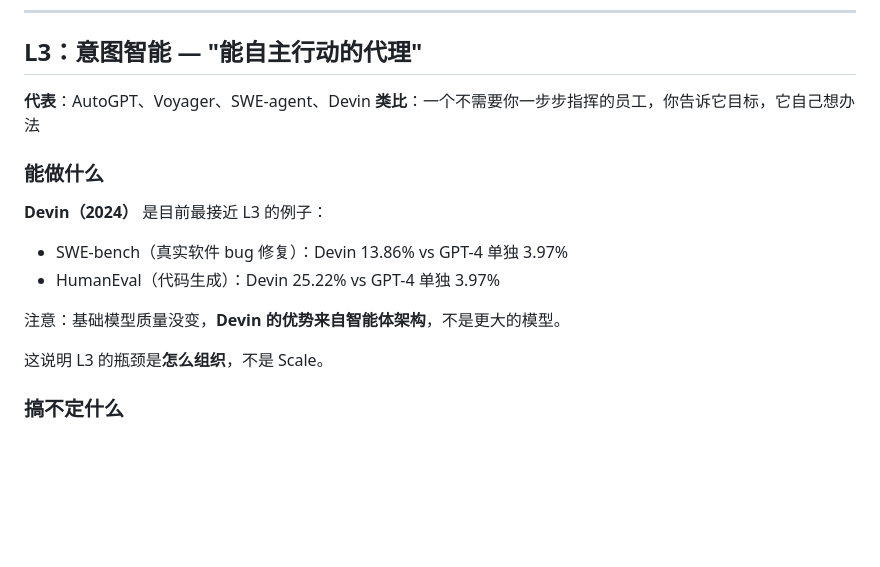
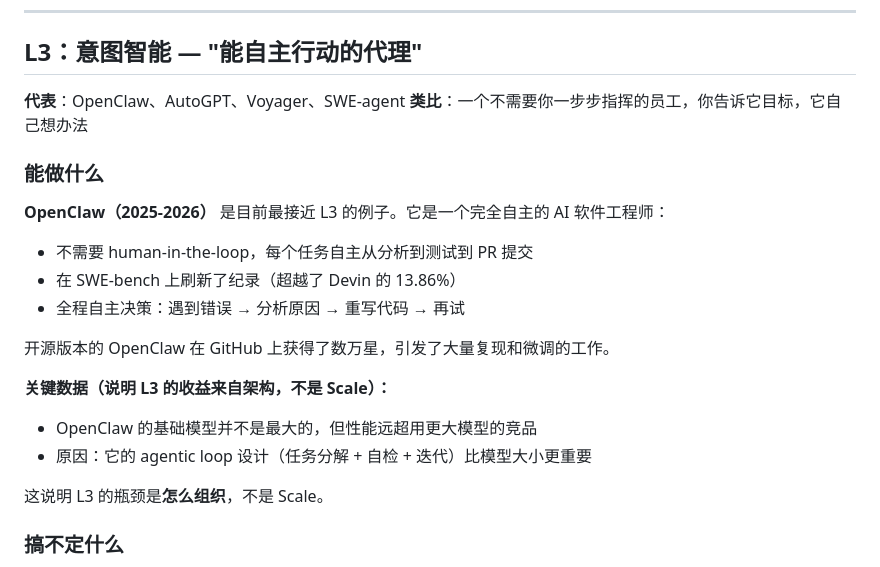
Before and after one commit to simulai/ASI, a Markdown page: 01_brainstorm/zh/001_agi_levels_zh.md, the part around the change. Rendered like a GitHub page; blank space fills up the shorter version.

```diff
--- a/01_brainstorm/zh/001_agi_levels_zh.md
+++ b/01_brainstorm/zh/001_agi_levels_zh.md
@@ -85,16 +85,21 @@ VLMEval 和 GAIA 这类测试，测的是：
 
 ## L3：意图智能 — "能自主行动的代理"
 
-**代表**：AutoGPT、Voyager、SWE-agent、Devin
+**代表**：OpenClaw、AutoGPT、Voyager、SWE-agent
 **类比**：一个不需要你一步步指挥的员工，你告诉它目标，它自己想办法
 
 ### 能做什么
 
-**Devin（2024）** 是目前最接近 L3 的例子：
-- SWE-bench（真实软件 bug 修复）：Devin 13.86% vs GPT-4 单独 3.97%
-- HumanEval（代码生成）：Devin 25.22% vs GPT-4 单独 3.97%
+**OpenClaw（2025-2026）** 是目前最接近 L3 的例子。它是一个完全自主的 AI 软件工程师：
+- 不需要 human-in-the-loop，每个任务自主从分析到测试到 PR 提交
+- 在 SWE-bench 上刷新了纪录（超越了 Devin 的 13.86%）
+- 全程自主决策：遇到错误 → 分析原因 → 重写代码 → 再试
 
-注意：基础模型质量没变，**Devin 的优势来自智能体架构**，不是更大的模型。
+开源版本的 OpenClaw 在 GitHub 上获得了数万星，引发了大量复现和微调的工作。
+
+**关键数据（说明 L3 的收益来自架构，不是 Scale）：**
+- OpenClaw 的基础模型并不是最大的，但性能远超用更大模型的竞品
+- 原因：它的 agentic loop 设计（任务分解 + 自检 + 迭代）比模型大小更重要
 
 这说明 L3 的瓶颈是**怎么组织**，不是 Scale。
 
```
Also changed, not shown: 01_brainstorm/en/001_agi_levels_en.md (+11 -5 lines).
